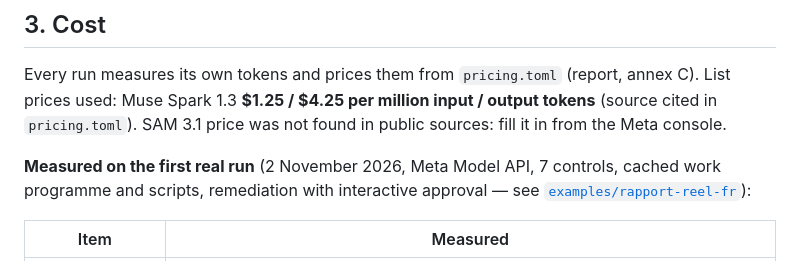
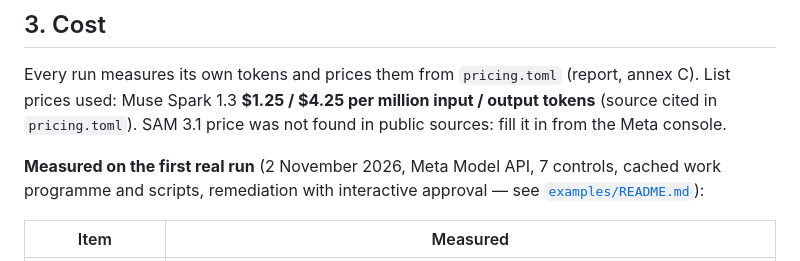
Before and after one commit to BuildRunnerFr/attest, a Markdown page: docs/BUSINESS_CASE.md, the part around the change. Rendered like a GitHub page.

```diff
--- a/docs/BUSINESS_CASE.md
+++ b/docs/BUSINESS_CASE.md
@@ -28,7 +28,7 @@ Muse Spark 1.3 **$1.25 / $4.25 per million input / output tokens** (source cited
 SAM 3.1 price was not found in public sources: fill it in from the Meta console.
 
 **Measured on the first real run** (2 November 2026, Meta Model API, 7 controls, cached work programme and scripts,
-remediation with interactive approval — see [`examples/rapport-reel-fr`](../examples/rapport-reel-fr/report.html)):
+remediation with interactive approval — see [`examples/README.md`](../examples/README.md)):
 
 | Item | Measured |
 |---|---|
```
Also changed, not shown: README.md (+2 -4 lines), examples/README.md (+3 -4 lines), docs/img/finding.png, docs/img/report-summary.png, 2 other files.
